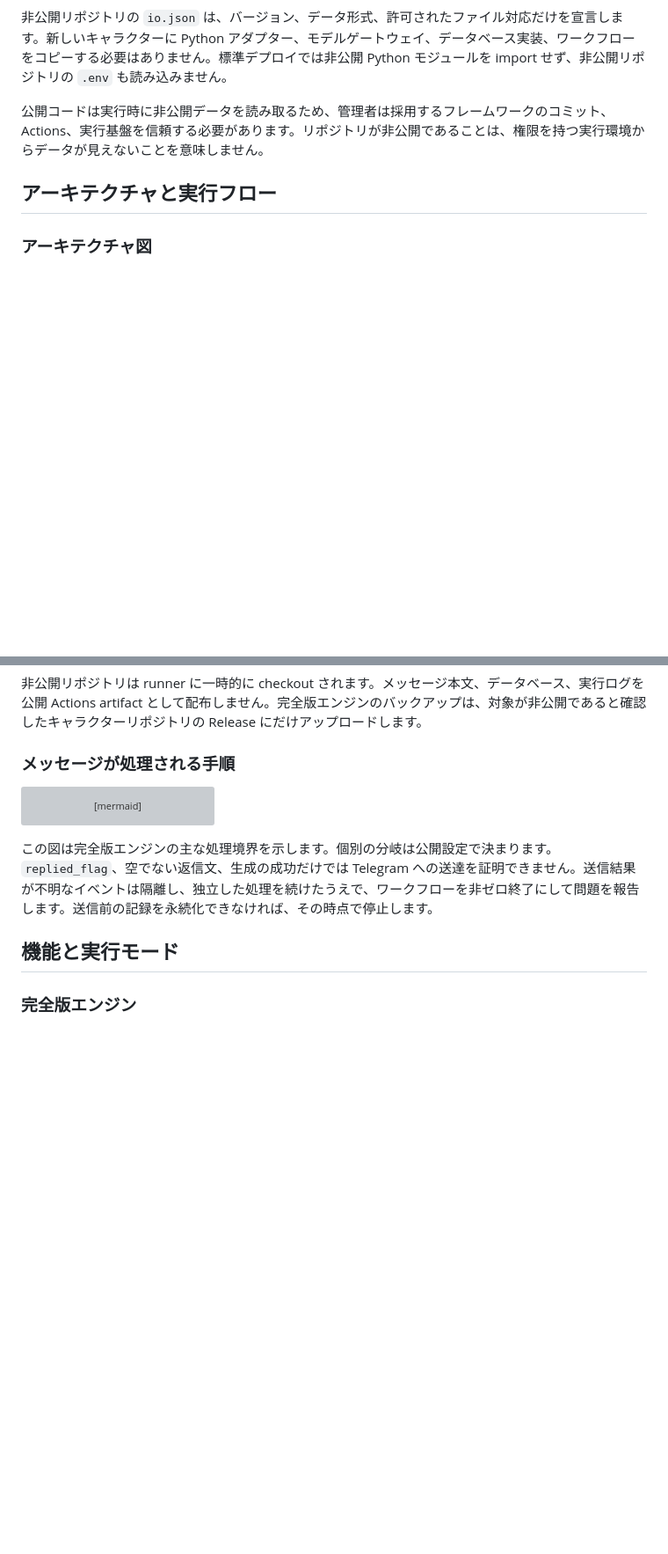
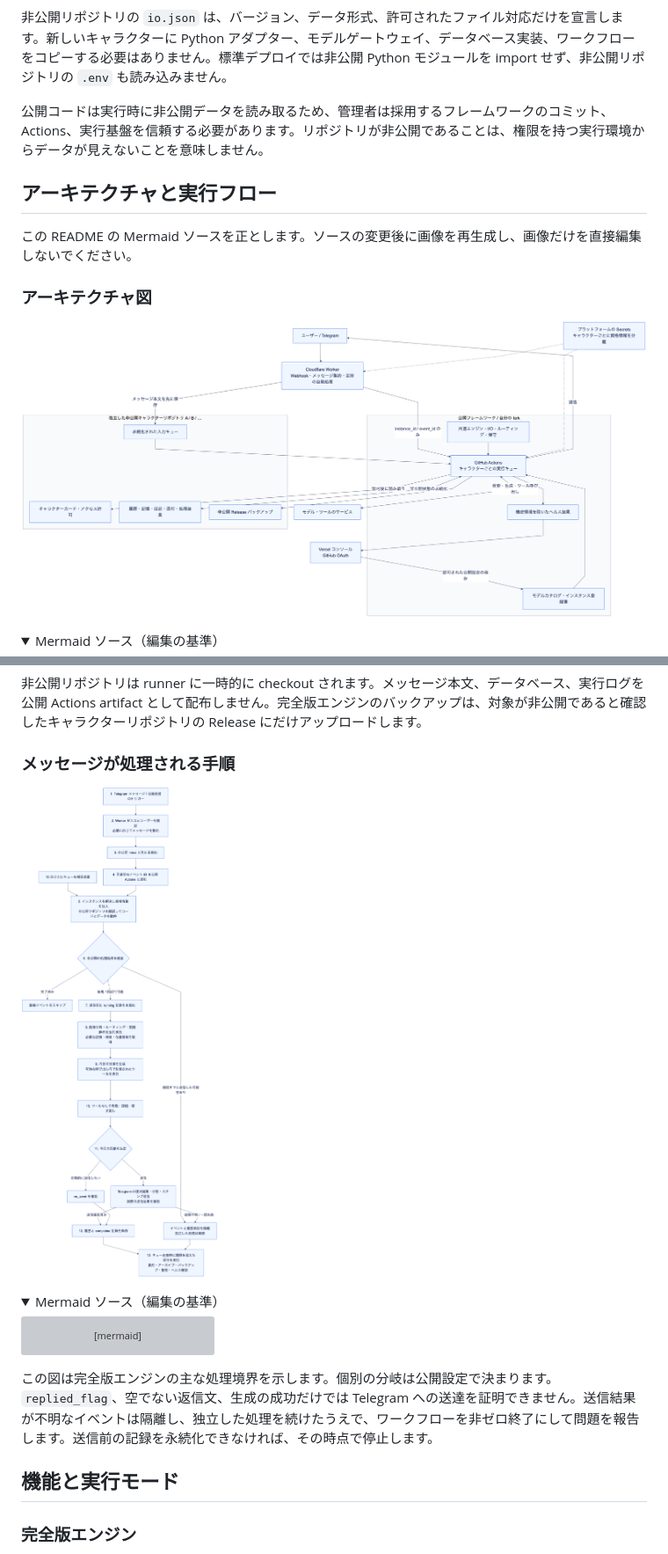
Before and after one commit to Hisou-Tenshi/RP-Core, a Markdown page: README.ja.md, 2 parts joined by grey strips. Shown at 88% size. GitHub-like rendering; pictures changed too: docs/diagrams/architecture.ja.png (added), docs/diagrams/execution.ja.png (added); folded sections open; blank space fills up the shorter version; grey boxes are pictures that could not be loaded.

Commit message:
Render README diagrams as source-checked PNGs and retain editable Mermaid

````diff
--- a/README.ja.md
+++ b/README.ja.md
@@ -38,6 +38,14 @@ RP-Core は、モデル連携、ルーティング、ツール、記憶、メッ
 
 ## アーキテクチャと実行フロー
 
+この README の Mermaid ソースを正とします。ソースの変更後に画像を再生成し、画像だけを直接編集しないでください。
+
 ### アーキテクチャ図
 
+![アーキテクチャ図](docs/diagrams/architecture.ja.png)
+
+<details>
+<summary>Mermaid ソース（編集の基準）</summary>
+
+<!-- rp-diagram: architecture.ja -->
 ```mermaid
@@ -85,6 +95,12 @@ flowchart LR
 
 ### メッセージが処理される手順
 
+![メッセージ実行フロー図](docs/diagrams/execution.ja.png)
+
+<details>
+<summary>Mermaid ソース（編集の基準）</summary>
+
+<!-- rp-diagram: execution.ja -->
 ```mermaid
 flowchart TD
     A["1. Telegram メッセージ / 自発処理のトリガー"] --> B["2. Worker が入口とユーザーを検証<br/>必要に応じてメッセージを集約"]
````
Also changed, not shown: other parts of README.ja.md (+13 -1 lines), README.en.md (+27 -1 lines), README.md (+27 -1 lines), docs/diagrams/README.md (added, +70 -0 lines), docs/diagrams/architecture.en.png (added), docs/diagrams/architecture.zh.png (added), docs/diagrams/execution.en.png (added), docs/diagrams/execution.zh.png (added), 9 other files.
